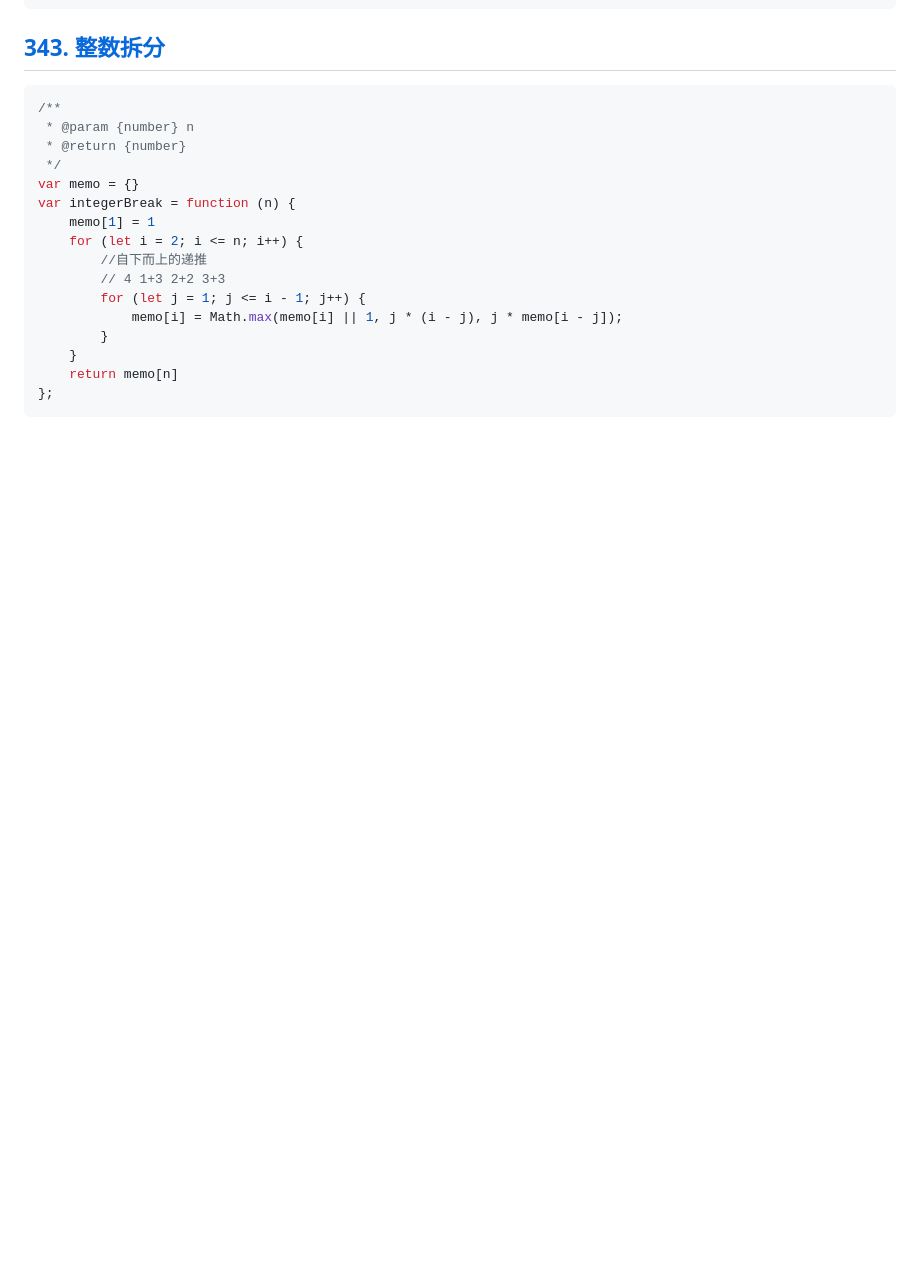
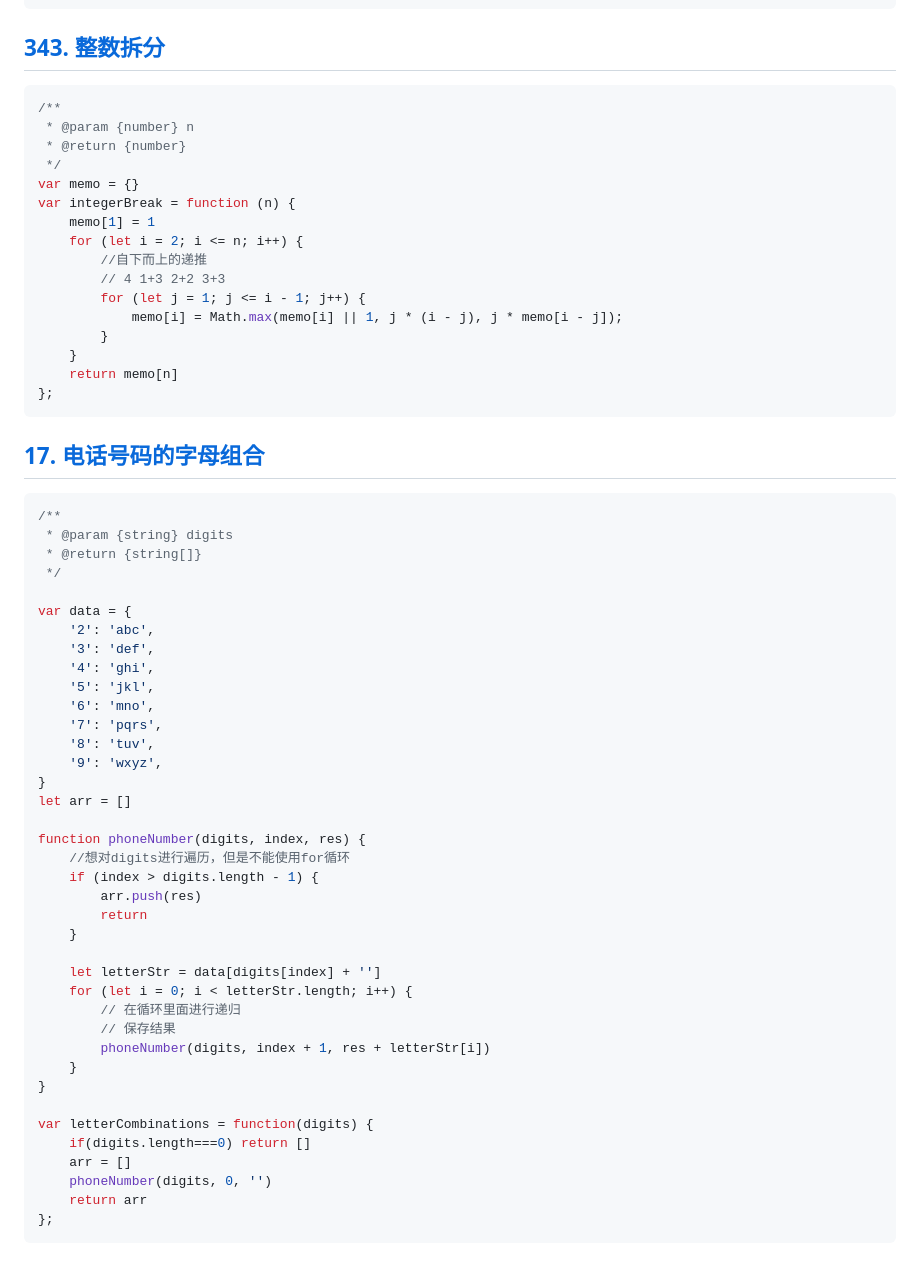
Before and after one commit to icehim/LeetcodeEveryday, a Markdown page: README.md, the part around the change. Drawn GitHub-style; blank space fills up the shorter version.

Commit message:
电话号码的组合

````diff
--- a/README.md
+++ b/README.md
@@ -537,3 +537,46 @@ var integerBreak = function (n) {
     return memo[n]
 };
 ```
+
+## [17. 电话号码的字母组合](https://leetcode.cn/problems/letter-combinations-of-a-phone-number/)
+
+```javascript
+/**
+ * @param {string} digits
+ * @return {string[]}
+ */
+
+var data = {
+    '2': 'abc',
+    '3': 'def',
+    '4': 'ghi',
+    '5': 'jkl',
+    '6': 'mno',
+    '7': 'pqrs',
+    '8': 'tuv',
+    '9': 'wxyz',
+}
+let arr = []
+
+function phoneNumber(digits, index, res) {
+    //想对digits进行遍历，但是不能使用for循环
+    if (index > digits.length - 1) {
+        arr.push(res)
+        return
+    }
+
+    let letterStr = data[digits[index] + '']
+    for (let i = 0; i < letterStr.length; i++) {
+        // 在循环里面进行递归
+        // 保存结果
+        phoneNumber(digits, index + 1, res + letterStr[i])
+    }
+}
+
+var letterCombinations = function(digits) {
+    if(digits.length===0) return []
+    arr = []
+    phoneNumber(digits, 0, '')
+    return arr
+};
+```
````
